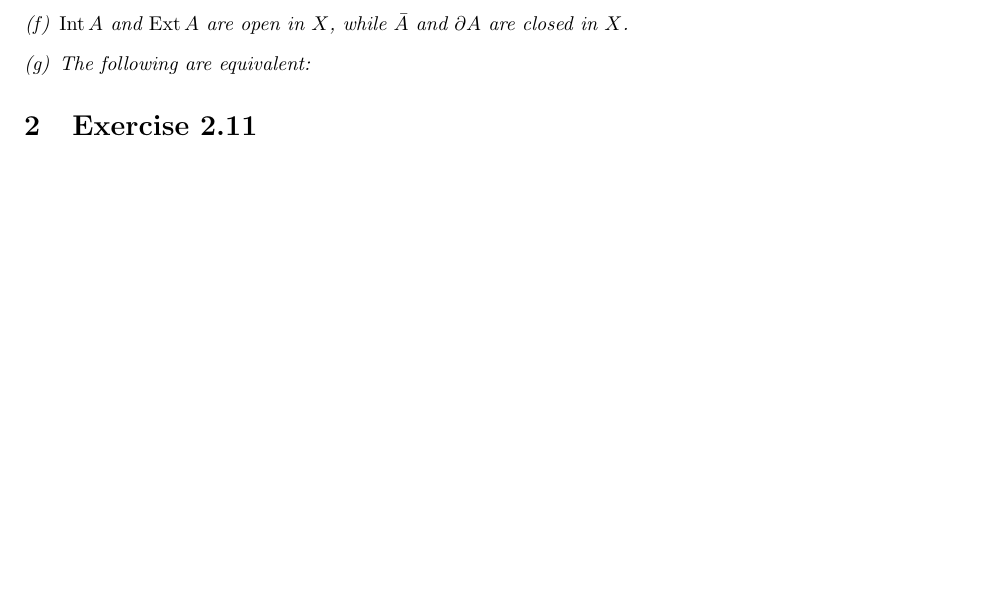
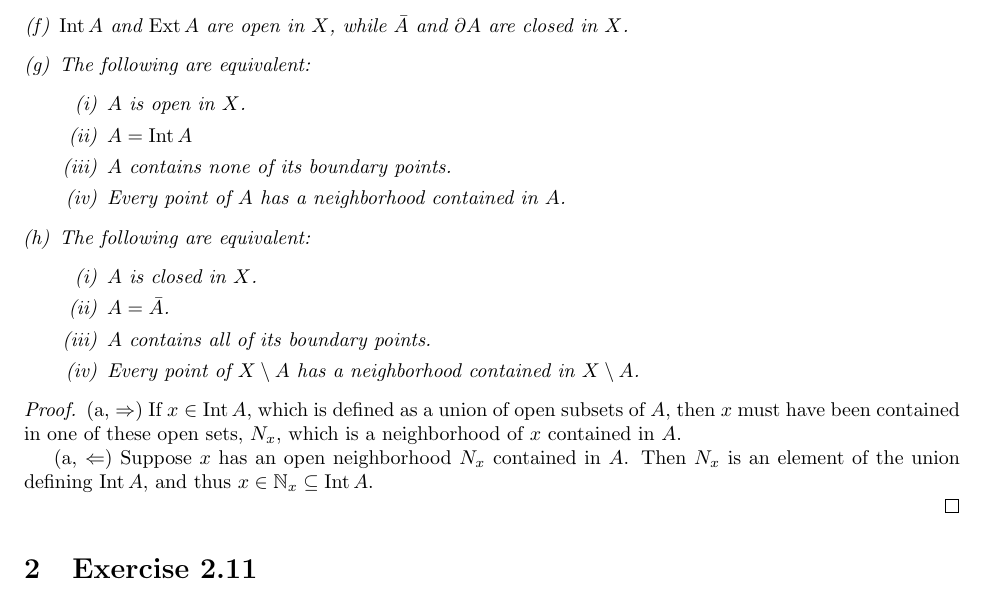
Before and after one commit to buskirka/AlgebraicTopology, a LaTeX problem sheet (hw1/hw1.tex): part of page 1 of 2, cut so that both start at the same text, the shorter picture padded with empty space. Compiled offline with pdfLaTeX.

Commit message:
Syncing up

```diff
--- a/hw1/hw1.tex
+++ b/hw1/hw1.tex
@@ -36,10 +36,34 @@ Let $X$ be a topological space and let $A \subseteq X$ be any subset.
 \item $\operatorname{Int} A$ and $\operatorname{Ext} A$ are open in $X$, while $\bar{A}$
     and $\partial A$ are closed in $X$.
 \item The following are equivalent:
-    \begin{enumerate}
+    \begin{enumerate}[(i)]
+    \item $A$ is open in $X$.
+    \item $A=\operatorname{Int} A$
+    \item $A$ contains none of its boundary points.
+    \item Every point of $A$ has a neighborhood contained in $A$.
+    \end{enumerate}
+\item The following are equivalent:
+    \begin{enumerate}[(i)]
+    \item $A$ is closed in $X$.
+    \item $A=\bar{A}$.
+    \item $A$ contains all of its boundary points.
+    \item Every point of $X\setminus A$ has a neighborhood
+        contained in $X\setminus A$.
     \end{enumerate}
 \end{enumerate}
 \end{theorem}
+\begin{proof}
+(a, $\Rightarrow$) If $x \in \operatorname{Int} A$, which is defined as a
+union of open subsets of $A$, then $x$ must have been contained in one of
+these open sets, $N_x$, which is a neighborhood of $x$ contained in $A$.
+
+(a, $\Leftarrow$) Suppose $x$ has an open neighborhood $N_x$ contained in $A$.
+Then $N_x$ is an element of the union defining $\operatorname{Int} A$, and
+thus $ x \in \N_x \subseteq \operatorname{Int} A$.
+
+
+\end{proof}
+
 \section{Exercise 2.11}
 \section{Exercise 2.32}
 \section{Exercise 2.40*}
```
